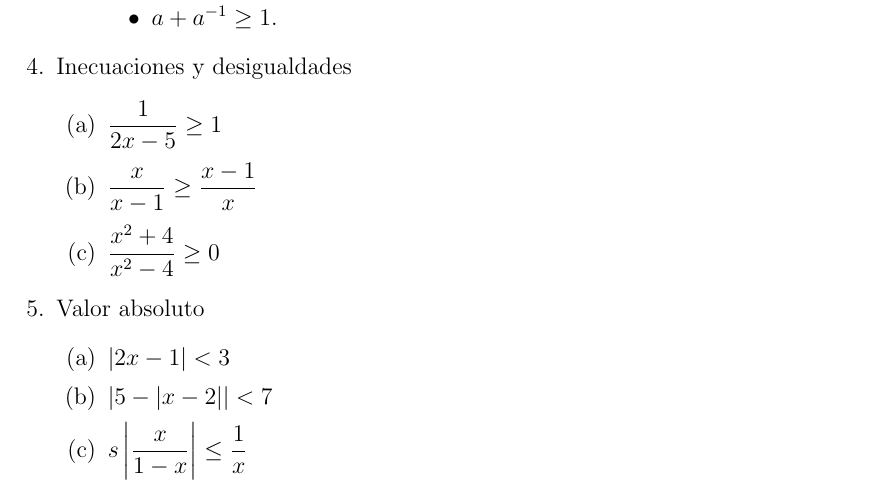
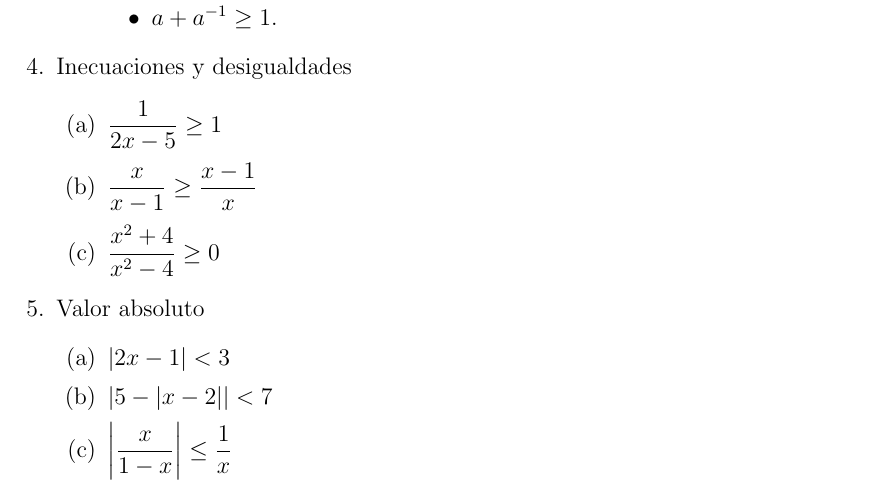
Before and after one commit to Setol21/ayudantias_2022, a LaTeX document (mat_avanzadas_I/ayudantia_8/Ayudantia_8.tex): part of page 2 of 2, cut so that both start at the same text. Compiled offline with pdfLaTeX.

Commit message:
fixed typo

```diff
--- a/mat_avanzadas_I/ayudantia_8/Ayudantia_8.tex
+++ b/mat_avanzadas_I/ayudantia_8/Ayudantia_8.tex
@@ -62,7 +62,7 @@
             \begin{enumerate}
                   \item $|{2x-1}|<3$
                   \item $|{5-|{x-2}|}|<7$
-                  \item $s\left|{\dfrac{x}{1-x}}\right|\leq\dfrac{1}{x}$
+                  \item $\left|{\dfrac{x}{1-x}}\right|\leq\dfrac{1}{x}$
             \end{enumerate}
 \end{enumerate}
 \end{document}
```
Also changed, not shown: mat_avanzadas_I/ayudantia_8/Ayudantia_8.pdf.
